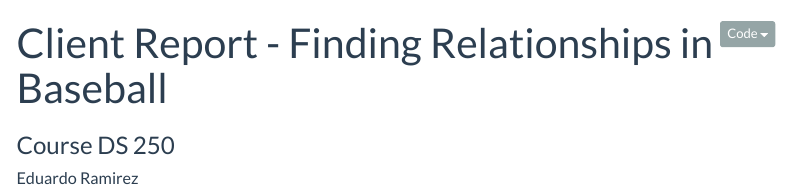
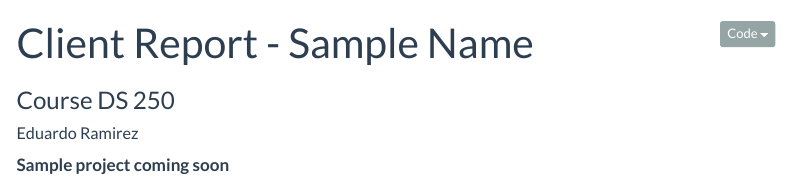
Before and after one commit to 1Ramirez7/Portfolio_, a Quarto document (Projects/project3.qmd): the page in a window 1100 px wide, from its top. Rendered offline with R 4.5, knitr and Pandoc in place of Quarto, with nearby package versions; menus at the side of the page are left out.

Commit message:
Update project3.qmd

```diff
--- a/Projects/project3.qmd
+++ b/Projects/project3.qmd
@@ -1,5 +1,5 @@
 ---
-title: "Client Report - Finding Relationships in Baseball"
+title: "Client Report - Sample Name"
 subtitle: "Course DS 250"
 author: "Eduardo Ramirez"
 format:
@@ -8,7 +8,7 @@ format:
     page-layout: full
     title-block-banner: true
     toc: true
-    toc-depth: 3
+    toc-depth: 4
     toc-location: body
     number-sections: false
     html-math-method: katex
@@ -24,3 +24,5 @@ execute:
   warning: false
 
 ---
+
+__Sample project coming soon__
```
